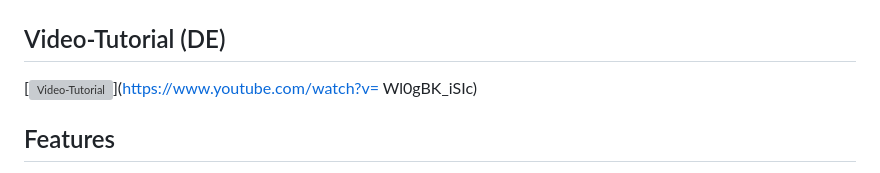
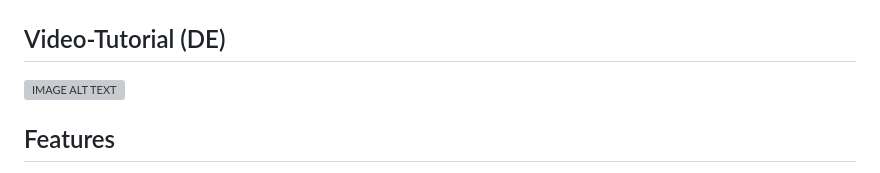
Before and after one commit to binaerverkehr/ki-arena, a Markdown page: README.md, the part around the change. Rendered like a GitHub page; grey boxes are pictures that could not be loaded.

Commit message:
README.md aktualisieren

```diff
--- a/README.md
+++ b/README.md
@@ -10,7 +10,7 @@ Zwei KIs debattieren live – mit TTS-Audio und animiertem Player. Alles in eine
 
 ## Video-Tutorial (DE)
 
-[![Video-Tutorial](https://img.youtube.com/vi/Wl0gBK_iSIc/0.jpg)](https://www.youtube.com/watch?v= Wl0gBK_iSIc)
+[![IMAGE ALT TEXT](http://img.youtube.com/vi/Wl0gBK_iSIc/0.jpg)](http://www.youtube.com/watch?v=Wl0gBK_iSIc "Video-Tutorial")
 
 ## Features
 
```
